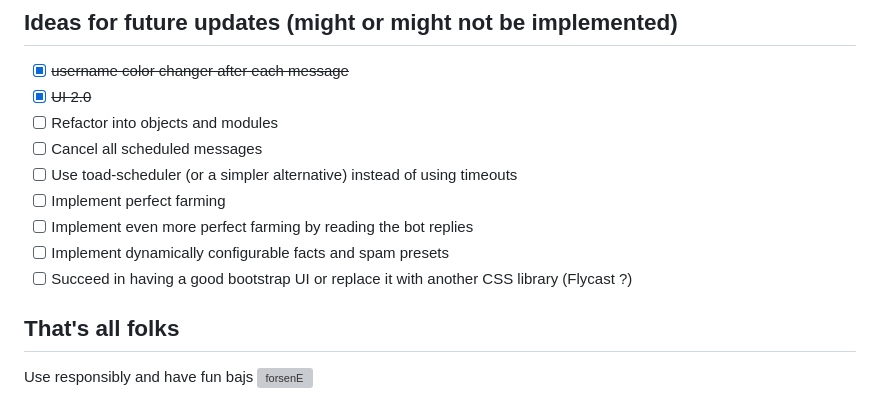
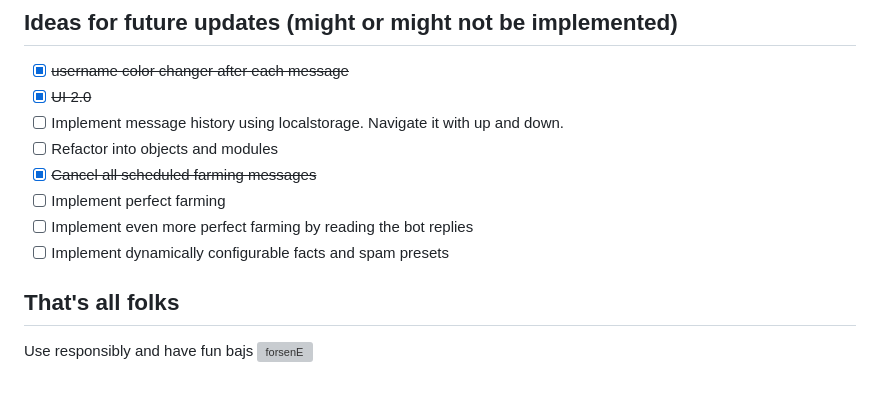
Before and after one commit to realAbitbol/forsenKKona, a Markdown page: README.md, the part around the change. GitHub-like rendering; grey boxes are pictures that could not be loaded.

Commit message:
Documentation update : roadmap

```diff
--- a/README.md
+++ b/README.md
@@ -80,13 +80,12 @@ Remember to map a port (server is listening on 3000/tcp) and provide the require
 
 - [x] ~~username color changer after each message~~
 - [x] ~~UI 2.0~~
+- [ ] Implement message history using localstorage. Navigate it with up and down.
 - [ ] Refactor into objects and modules
-- [ ] Cancel all scheduled messages
-- [ ] Use toad-scheduler (or a simpler alternative) instead of using timeouts
+- [x] ~~Cancel all scheduled farming messages~~
 - [ ] Implement perfect farming
 - [ ] Implement even more perfect farming by reading the bot replies
 - [ ] Implement dynamically configurable facts and spam presets
-- [ ] Succeed in having a good bootstrap UI or replace it with another CSS library (Flycast ?)
 
 ## That's all folks
 
```
